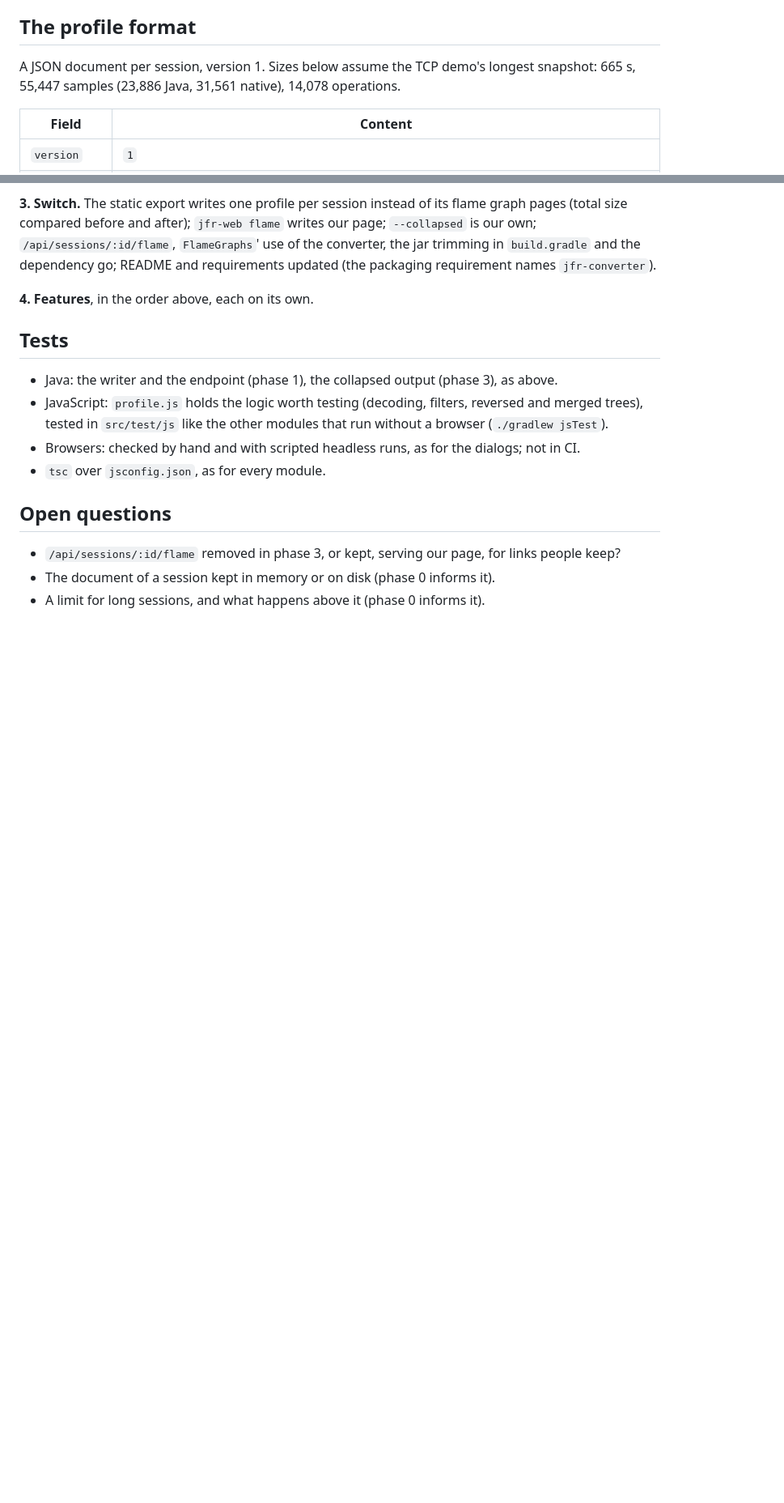
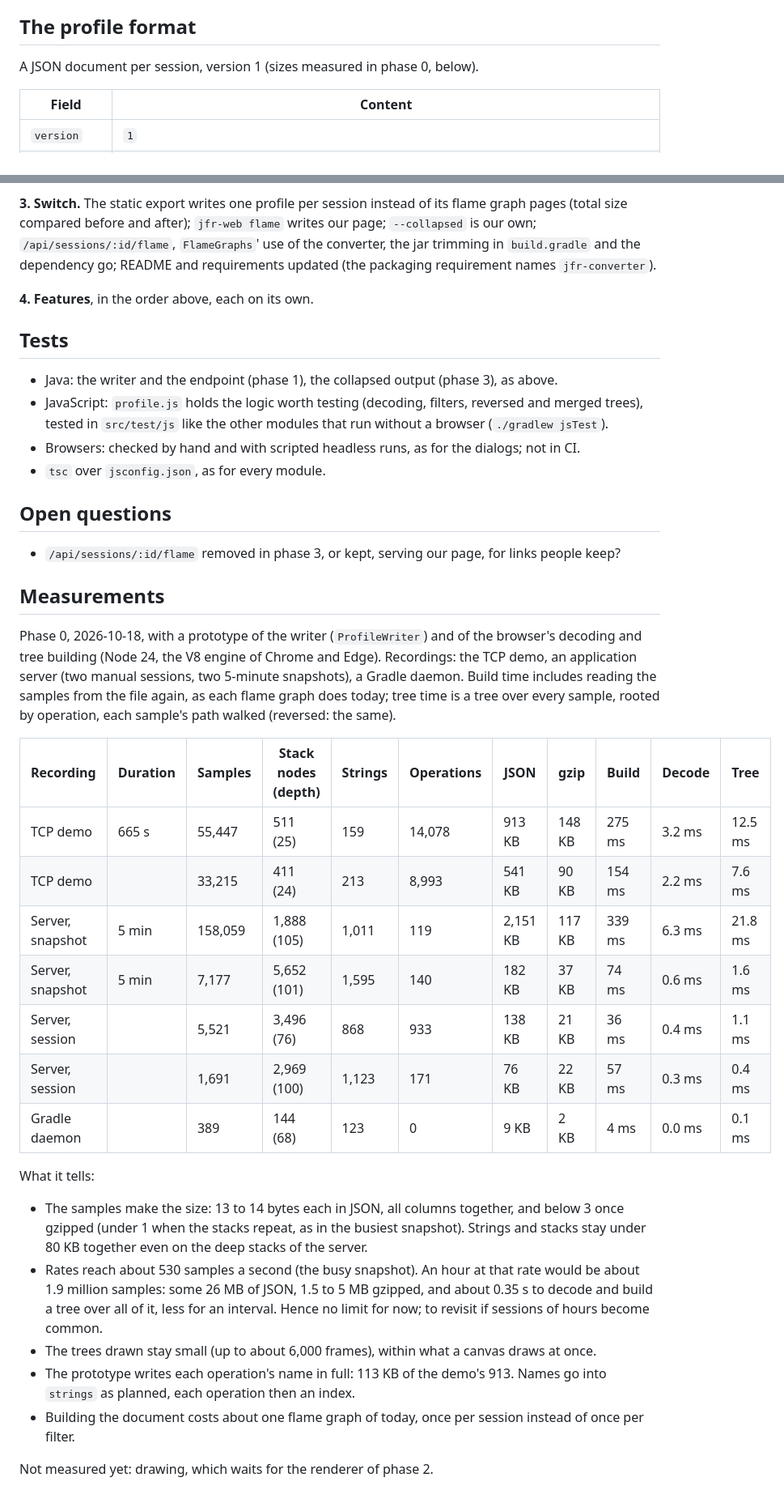
Before and after one commit to pcdv/jfr-web, a Markdown page: docs/flame-graphs.md, 2 parts joined by grey strips. Shown at 81% size. Rendered like a GitHub page; blank space fills up the shorter version.

Commit message:
M10 measured: a session's profile weighs 13 to 14 bytes a sample in JSON, under 3 gzipped, builds in about one flame graph's time and sums in milliseconds; kept gzipped in memory, no limit on sessions

```diff
--- a/docs/flame-graphs.md
+++ b/docs/flame-graphs.md
@@ -37,8 +37,7 @@ roadmap; the format should not prevent it), or a general purpose profile viewer.
 
 ## The profile format
 
-A JSON document per session, version 1. Sizes below assume the TCP demo's longest snapshot:
-665 s, 55,447 samples (23,886 Java, 31,561 native), 14,078 operations.
+A JSON document per session, version 1 (sizes measured in phase 0, below).
 
 | Field | Content |
 |---|---|
@@ -152,5 +148,38 @@ names `jfr-converter`).
 ## Open questions
 
 - `/api/sessions/:id/flame` removed in phase 3, or kept, serving our page, for links people keep?
-- The document of a session kept in memory or on disk (phase 0 informs it).
-- A limit for long sessions, and what happens above it (phase 0 informs it).
+
+## Measurements
+
+Phase 0, 2026-10-18, with a prototype of the writer (`ProfileWriter`) and of the browser's
+decoding and tree building (Node 24, the V8 engine of Chrome and Edge). Recordings: the TCP demo,
+an application server (two manual sessions, two 5-minute snapshots), a Gradle daemon. Build time
+includes reading the samples from the file again, as each flame graph does today; tree time is a
+tree over every sample, rooted by operation, each sample's path walked (reversed: the same).
+
+| Recording | Duration | Samples | Stack nodes (depth) | Strings | Operations | JSON | gzip | Build | Decode | Tree |
+|---|---|---|---|---|---|---|---|---|---|---|
+| TCP demo | 665 s | 55,447 | 511 (25) | 159 | 14,078 | 913 KB | 148 KB | 275 ms | 3.2 ms | 12.5 ms |
+| TCP demo | | 33,215 | 411 (24) | 213 | 8,993 | 541 KB | 90 KB | 154 ms | 2.2 ms | 7.6 ms |
+| Server, snapshot | 5 min | 158,059 | 1,888 (105) | 1,011 | 119 | 2,151 KB | 117 KB | 339 ms | 6.3 ms | 21.8 ms |
+| Server, snapshot | 5 min | 7,177 | 5,652 (101) | 1,595 | 140 | 182 KB | 37 KB | 74 ms | 0.6 ms | 1.6 ms |
+| Server, session | | 5,521 | 3,496 (76) | 868 | 933 | 138 KB | 21 KB | 36 ms | 0.4 ms | 1.1 ms |
+| Server, session | | 1,691 | 2,969 (100) | 1,123 | 171 | 76 KB | 22 KB | 57 ms | 0.3 ms | 0.4 ms |
+| Gradle daemon | | 389 | 144 (68) | 123 | 0 | 9 KB | 2 KB | 4 ms | 0.0 ms | 0.1 ms |
+
+What it tells:
+
+- The samples make the size: 13 to 14 bytes each in JSON, all columns together, and below 3 once
+  gzipped (under 1 when the stacks repeat, as in the busiest snapshot). Strings and stacks stay
+  under 80 KB together even on the deep stacks of the server.
+- Rates reach about 530 samples a second (the busy snapshot). An hour at that rate would be about
+  1.9 million samples: some 26 MB of JSON, 1.5 to 5 MB gzipped, and about 0.35 s to decode and
+  build a tree over all of it, less for an interval. Hence no limit for now; to revisit if
+  sessions of hours become common.
+- The trees drawn stay small (up to about 6,000 frames), within what a canvas draws at once.
+- The prototype writes each operation's name in full: 113 KB of the demo's 913. Names go into
+  `strings` as planned, each operation then an index.
+- Building the document costs about one flame graph of today, once per session instead of once
+  per filter.
+
+Not measured yet: drawing, which waits for the renderer of phase 2.
```
Also changed, not shown: other parts of docs/flame-graphs.md (+7 -10 lines), ROADMAP.md (+2 -1 lines).
